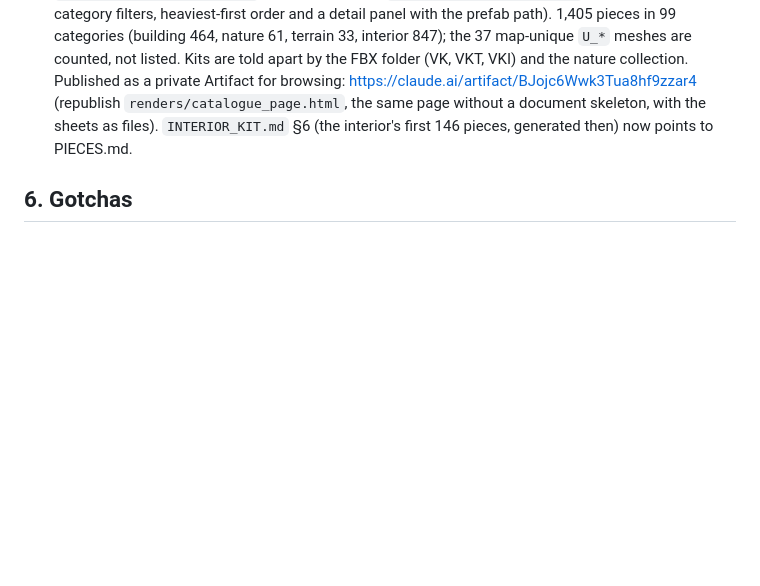
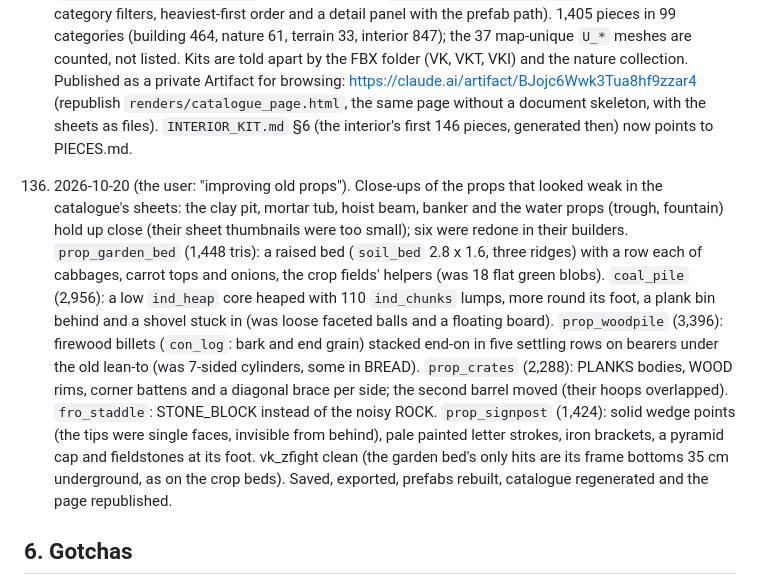
Before and after one commit to danielgruginski/MedievalVillageKit, a Markdown page: HANDOFF.md, the part around the change. Rendered like a GitHub page; blank space fills up the shorter version.

Commit message:
Redo six weak old props: garden bed, coal pile, woodpile, crates, staddle stone, signpost
HANDOFF 136. Catalogue regenerated.

Co-Authored-By: Claude Opus 5.5 <noreply@anthropic.com>

```diff
--- a/HANDOFF.md
+++ b/HANDOFF.md
@@ -1777,6 +1777,20 @@ Unity export (2026-09-30; details in docs/UNITY_EXPORT.md):
     (republish `renders/catalogue_page.html`, the same page without a document skeleton, with the sheets as files).
     `INTERIOR_KIT.md` §6 (the interior's first 146 pieces, generated then) now points to PIECES.md.
 
+136. 2026-10-20 (the user: "improving old props"). Close-ups of the props that looked weak in the catalogue's sheets:
+    the clay pit, mortar tub, hoist beam, banker and the water props (trough, fountain) hold up close (their sheet
+    thumbnails were too small); six were redone in their builders. `prop_garden_bed` (1,448 tris): a raised bed
+    (`soil_bed` 2.8 x 1.6, three ridges) with a row each of cabbages, carrot tops and onions, the crop fields'
+    helpers (was 18 flat green blobs). `coal_pile` (2,956): a low `ind_heap` core heaped with 110 `ind_chunks` lumps,
+    more round its foot, a plank bin behind and a shovel stuck in (was loose faceted balls and a floating board).
+    `prop_woodpile` (3,396): firewood billets (`con_log`: bark and end grain) stacked end-on in five settling rows on
+    bearers under the old lean-to (was 7-sided cylinders, some in BREAD). `prop_crates` (2,288): PLANKS bodies, WOOD
+    rims, corner battens and a diagonal brace per side; the second barrel moved (their hoops overlapped). `fro_staddle`:
+    STONE_BLOCK instead of the noisy ROCK. `prop_signpost` (1,424): solid wedge points (the tips were single faces,
+    invisible from behind), pale painted letter strokes, iron brackets, a pyramid cap and fieldstones at its foot.
+    vk_zfight clean (the garden bed's only hits are its frame bottoms 35 cm underground, as on the crop beds).
+    Saved, exported, prefabs rebuilt, catalogue regenerated and the page republished.
+
 ## 6. Gotchas
 - `vki_ws_build` refuses a piece whose master already sits in VKI_Pieces ("not yours"): build it there with
   `vki_rebuild` and show it in a workshop scene as an object sharing the master's mesh.
```
Also changed, not shown: docs/PIECES.md (+5 -5 lines), docs/catalogue/sheets/building_Prop.jpg, 3 other files.
